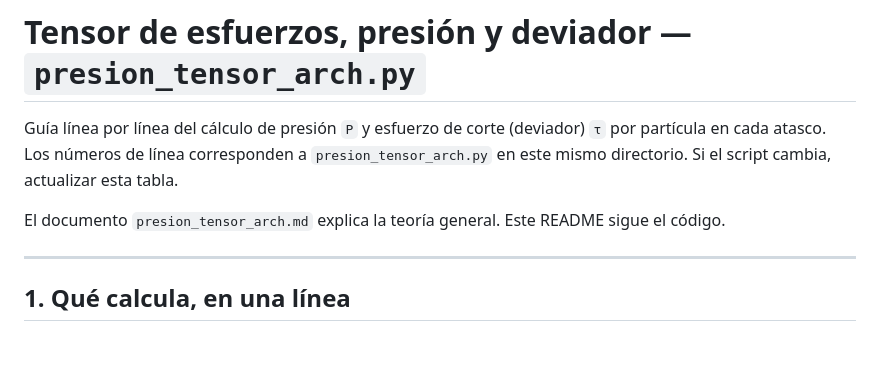
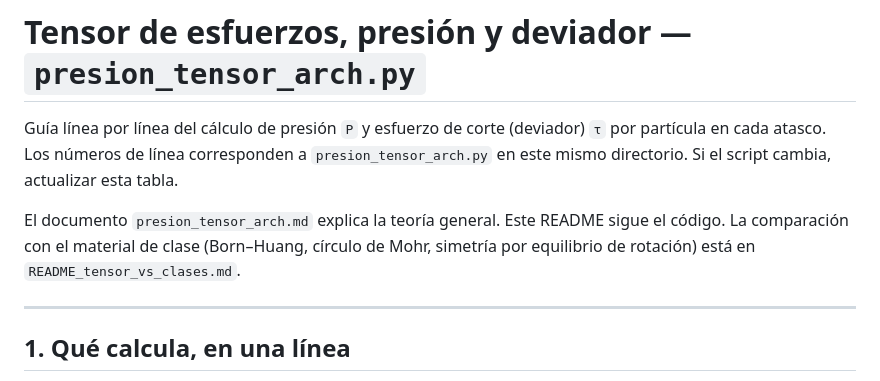
Before and after one commit to manuxch/sim-binary-shapes-2d, a Markdown page: analysis/3_presion_y_mapas/README_tensor_deviador.md, the part around the change. GitHub-like rendering; blank space fills up the shorter version.

```diff
--- a/analysis/3_presion_y_mapas/README_tensor_deviador.md
+++ b/analysis/3_presion_y_mapas/README_tensor_deviador.md
@@ -2,7 +2,7 @@
 
 Guía línea por línea del cálculo de presión `P` y esfuerzo de corte (deviador) `τ` por partícula en cada atasco. Los números de línea corresponden a `presion_tensor_arch.py` en este mismo directorio. Si el script cambia, actualizar esta tabla.
 
-El documento `presion_tensor_arch.md` explica la teoría general. Este README sigue el código.
+El documento `presion_tensor_arch.md` explica la teoría general. Este README sigue el código. La comparación con el material de clase (Born–Huang, círculo de Mohr, simetría por equilibrio de rotación) está en `README_tensor_vs_clases.md`.
 
 ---
 
```
Also changed, not shown: analysis/3_presion_y_mapas/README_tensor_vs_clases.md (added, +215 -0 lines).
